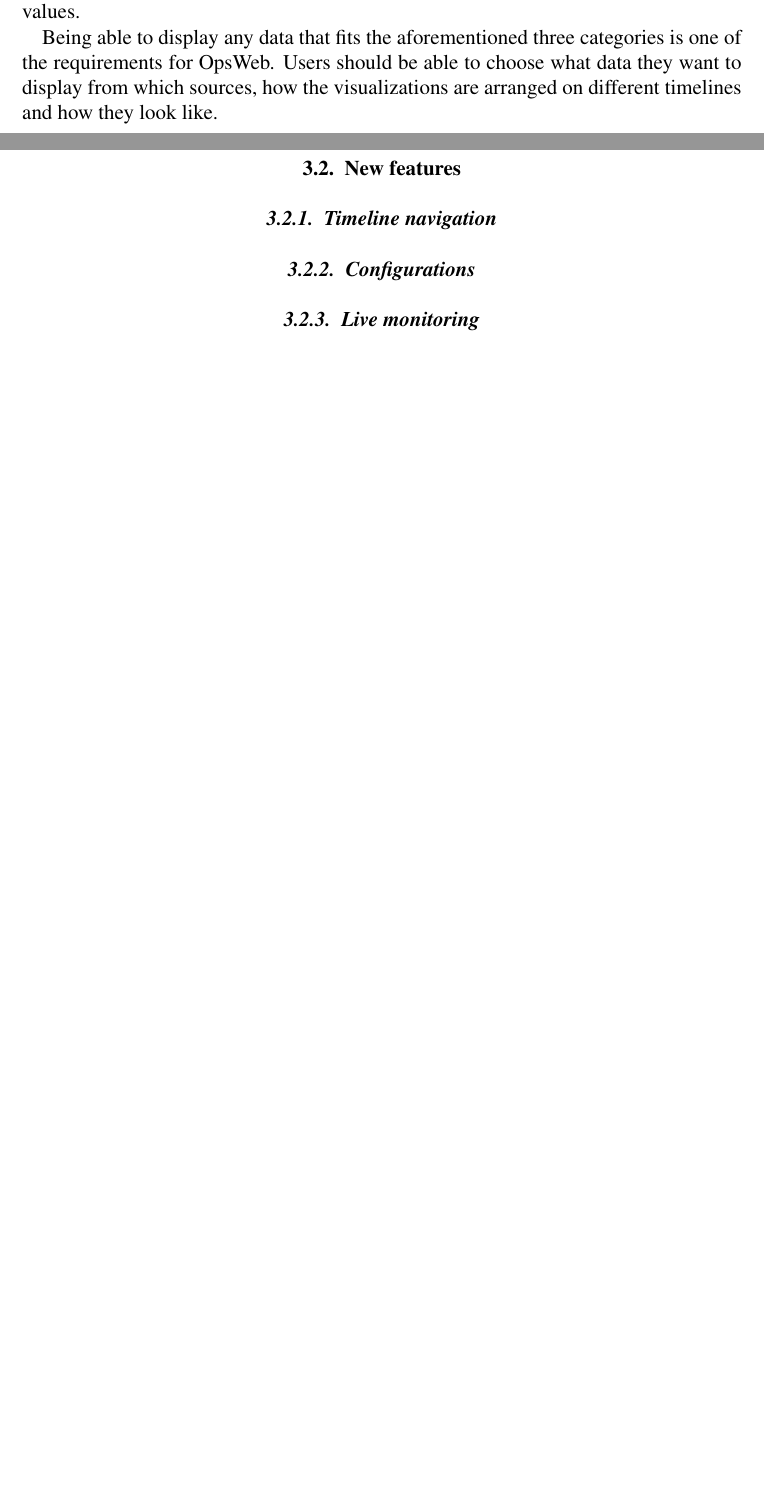
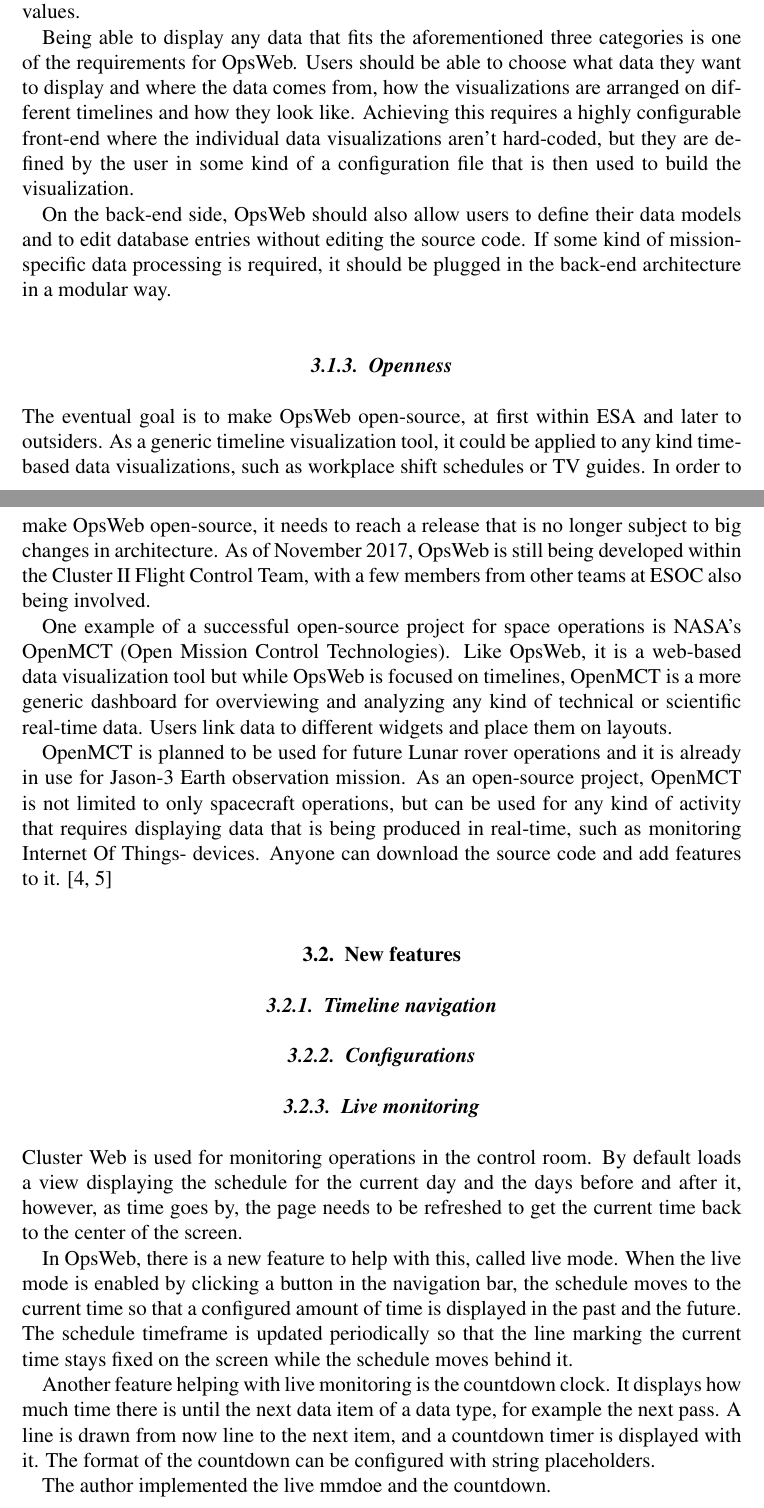
Before and after one commit to Karriz/thesis, a LaTeX thesis (dt.tex, which reads cluweb_new.tex): two parts of pages 16 and 17 of 33 before the commit and two parts of pages 16 and 17 of 34 after it, joined at a grey line, cut so that both start at the same text, the shorter picture padded with empty space. Compiled offline with pdfLaTeX.

Commit message:
more text

```diff
--- a/cluweb_new.tex
+++ b/cluweb_new.tex
@@ -32,12 +32,29 @@
 
 Time series data, such as the SSR fill level, is a series of time, value pairs. It can be displayed as a line graph where x-axis is time and y-axis is the range of possible values.
 
-Being able to display any data that fits the aforementioned three categories is one of the requirements for OpsWeb. Users should be able to choose what data they want to display from which sources, how the visualizations are arranged on different timelines and how they look like.
+Being able to display any data that fits the aforementioned three categories is one of the requirements for OpsWeb. Users should be able to choose what data they want to display and where the data comes from, how the visualizations are arranged on different timelines and how they look like. Achieving this requires a highly configurable front-end where the individual data visualizations aren't hard-coded, but they are defined by the user in some kind of a configuration file that is then used to build the visualization.
+
+On the back-end side, OpsWeb should also allow users to define their data models and to edit database entries without editing the source code. If some kind of mission-specific data processing is required, it should be plugged in the back-end architecture in a modular way.
+
+\subsection{Openness}
+The eventual goal is to make OpsWeb open-source, at first within ESA and later to outsiders. As a generic timeline visualization tool, it could be applied to any kind time-based data visualizations, such as workplace shift schedules or TV guides. In order to make OpsWeb open-source, it needs to reach a release that is no longer subject to big changes in architecture. As of November 2017, OpsWeb is still being developed within the Cluster II Flight Control Team, with a few members from other teams at ESOC also being involved.
+
+One example of a successful open-source project for space operations is NASA's OpenMCT (Open Mission Control Technologies). Like OpsWeb, it is a web-based data visualization tool but while OpsWeb is focused on timelines, OpenMCT is a more generic dashboard for overviewing and analyzing any kind of technical or scientific real-time data. Users link data to different widgets and place them on layouts.
+
+OpenMCT is planned to be used for future Lunar rover operations and it is already in use for Jason-3 Earth observation mission. As an open-source project, OpenMCT is not limited to only spacecraft operations, but can be used for any kind of activity that requires displaying data that is being produced in real-time, such as monitoring Internet Of Things- devices. Anyone can download the source code and add features to it. \cite{trimble2014reconfigurable, trimble2016open}
 
 \section{New features}
 \subsection{Timeline navigation}
 \subsection{Configurations}
 \subsection{Live monitoring}
+Cluster Web is used for monitoring operations in the control room. By default loads a view displaying the schedule for the current day and the days before and after it, however, as time goes by, the page needs to be refreshed to get the current time back to the center of the screen.
+
+In OpsWeb, there is a new feature to help with this, called live mode. When the live mode is enabled by clicking a button in the navigation bar, the schedule moves to the current time so that a configured amount of time is displayed in the past and the future. The schedule timeframe is updated periodically so that the line marking the current time stays fixed on the screen while the schedule moves behind it.
+
+Another feature helping with live monitoring is the countdown clock. It displays how much time there is until the next data item of a data type, for example the next pass. A line is drawn from now line to the next item, and a countdown timer is displayed with it. The format of the countdown can be configured with string placeholders.
+
+The author implemented the live mmdoe and the countdown.
+
 \subsection{Sharing schedules}
 \subsection{Uberlog integration}
 \section{Architecture}
```
